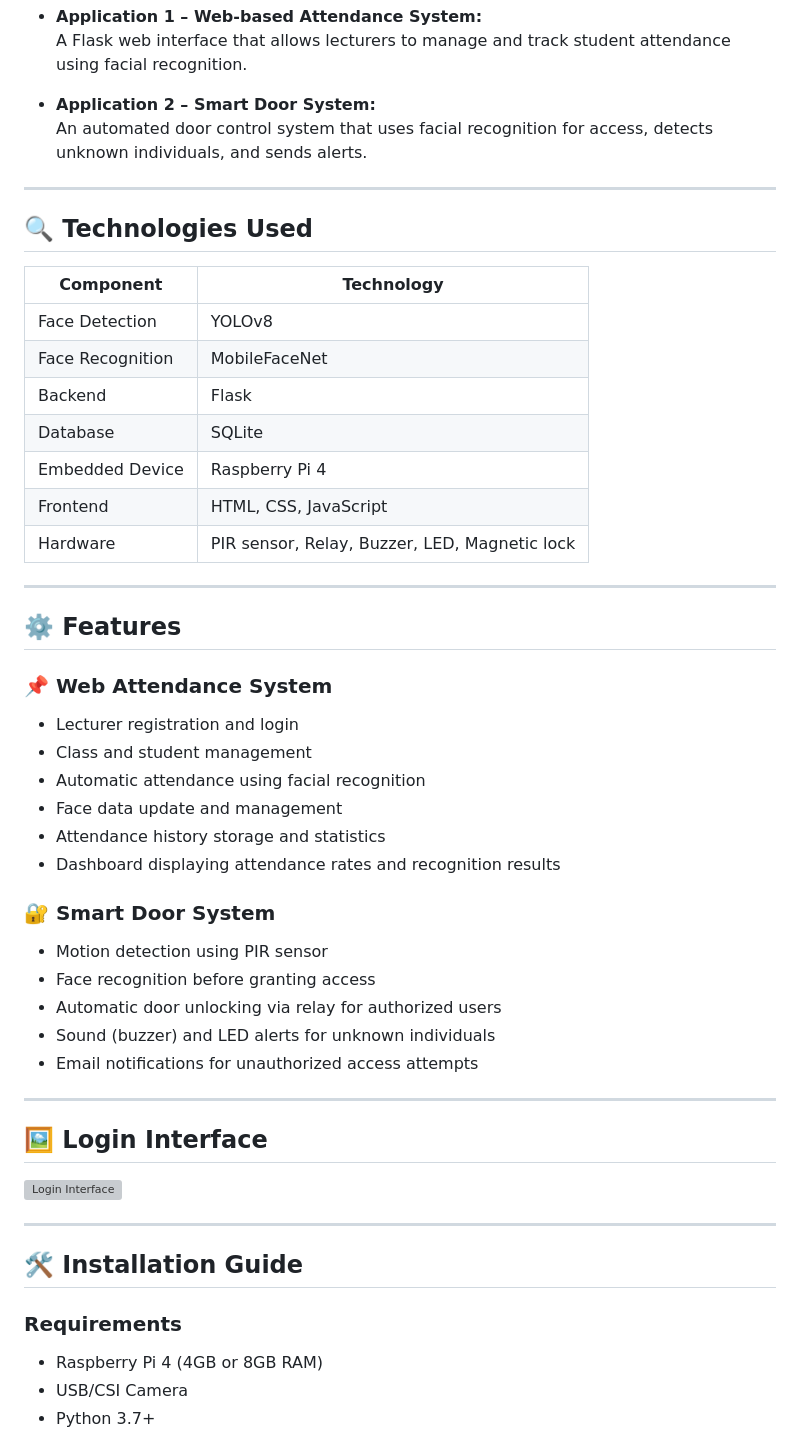
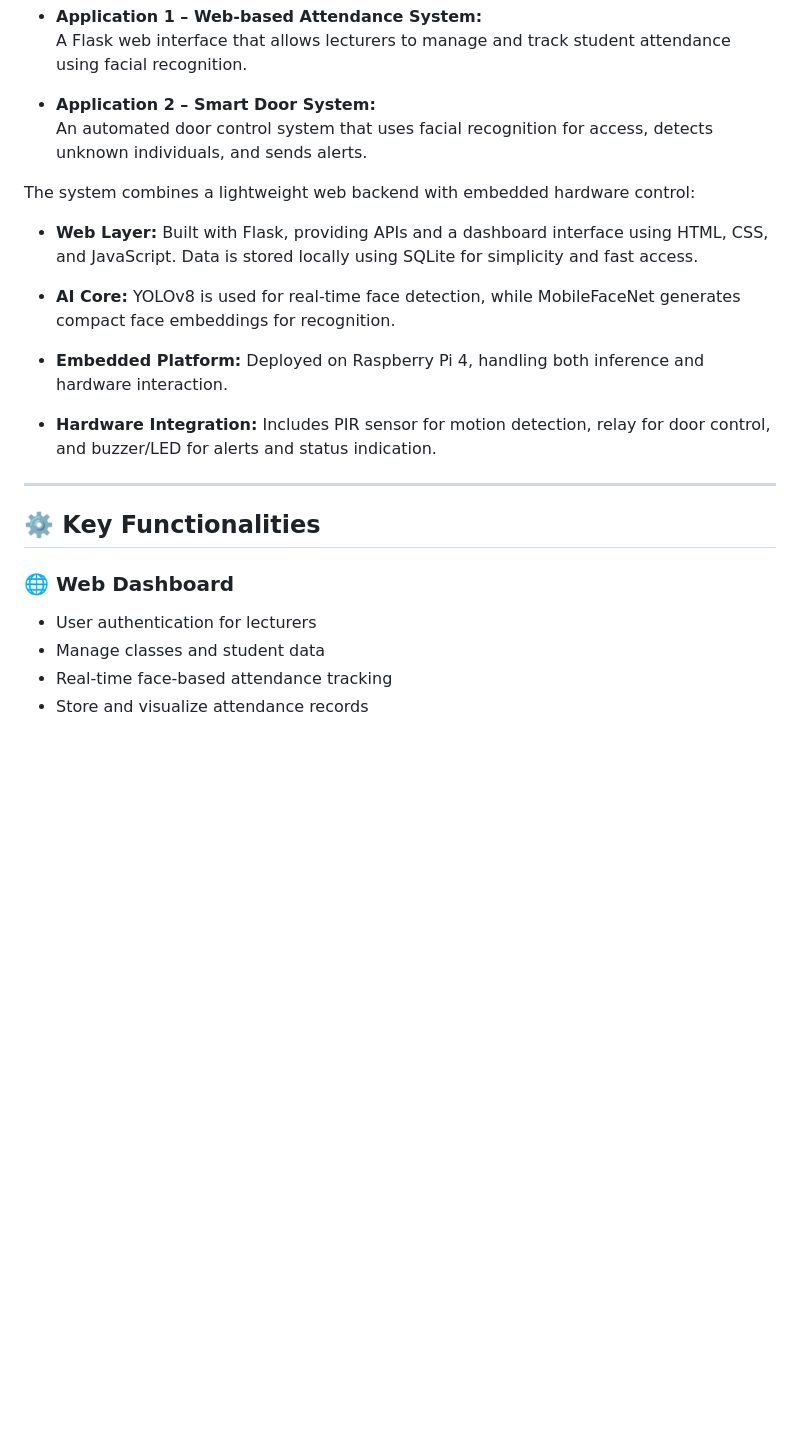
Before and after one commit to luongdang1/Face-Recognition-Attendance-System, a Markdown page: README.md, the part around one of its changes. Drawn GitHub-style; blank space fills up the shorter version; grey boxes are pictures that could not be loaded.

```diff
--- a/README.md
+++ b/README.md
@@ -41,51 +41,22 @@ Dataset : [VN-celeb](https://www.kaggle.com/datasets/duypok/vn-celeb) - Author :
 - **Application 2 – Smart Door System:**
   An automated door control system that uses facial recognition for access, detects unknown individuals, and sends alerts.
 
+The system combines a lightweight web backend with embedded hardware control:
+
+- **Web Layer:** Built with Flask, providing APIs and a dashboard interface using HTML, CSS, and JavaScript. Data is stored locally using SQLite for simplicity and fast access.
+
+- **AI Core:** YOLOv8 is used for real-time face detection, while MobileFaceNet generates compact face embeddings for recognition.
+
+- **Embedded Platform:** Deployed on Raspberry Pi 4, handling both inference and hardware interaction.
+
+- **Hardware Integration:** Includes PIR sensor for motion detection, relay for door control, and buzzer/LED for alerts and status indication.
 ---
 
-## 🔍 Technologies Used
+## ⚙️ Key Functionalities
 
-| Component | Technology |
-|----------|-----------|
-| Face Detection | YOLOv8 |
-| Face Recognition | MobileFaceNet |
-| Backend | Flask |
-| Database | SQLite |
-| Embedded Device | Raspberry Pi 4 |
-| Frontend | HTML, CSS, JavaScript |
-| Hardware | PIR sensor, Relay, Buzzer, LED, Magnetic lock |
+### 🌐 Web Dashboard
+- User authentication for lecturers
+- Manage classes and student data
+- Real-time face-based attendance tracking
+- Store and visualize attendance records
 
----
-
-## ⚙️ Features
-
-### 📌 Web Attendance System
-- Lecturer registration and login
-- Class and student management
-- Automatic attendance using facial recognition
-- Face data update and management
-- Attendance history storage and statistics
-- Dashboard displaying attendance rates and recognition results
-
-### 🔐 Smart Door System
-- Motion detection using PIR sensor
-- Face recognition before granting access
-- Automatic door unlocking via relay for authorized users
-- Sound (buzzer) and LED alerts for unknown individuals
-- Email notifications for unauthorized access attempts
-
----
-
-## 🖼️ Login Interface
-
-![Login Interface](login.png)
-
----
-
-## 🛠️ Installation Guide
-
-### Requirements
-- Raspberry Pi 4 (4GB or 8GB RAM)
-- USB/CSI Camera
-- Python 3.7+
-
```
Also changed, not shown: other parts of README.md (+6 -34 lines).
